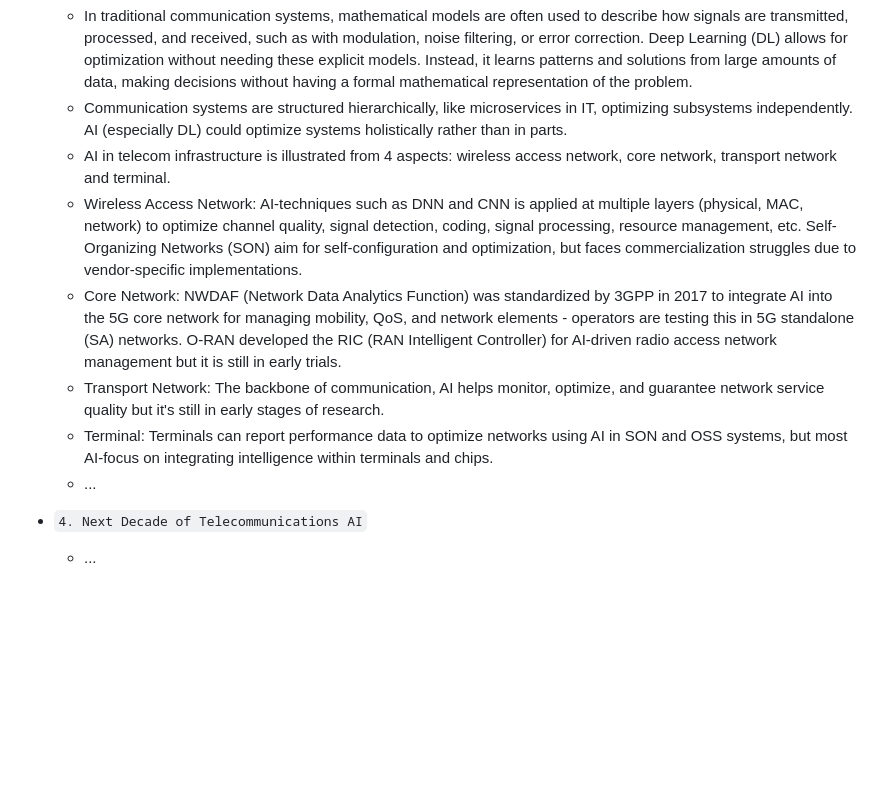
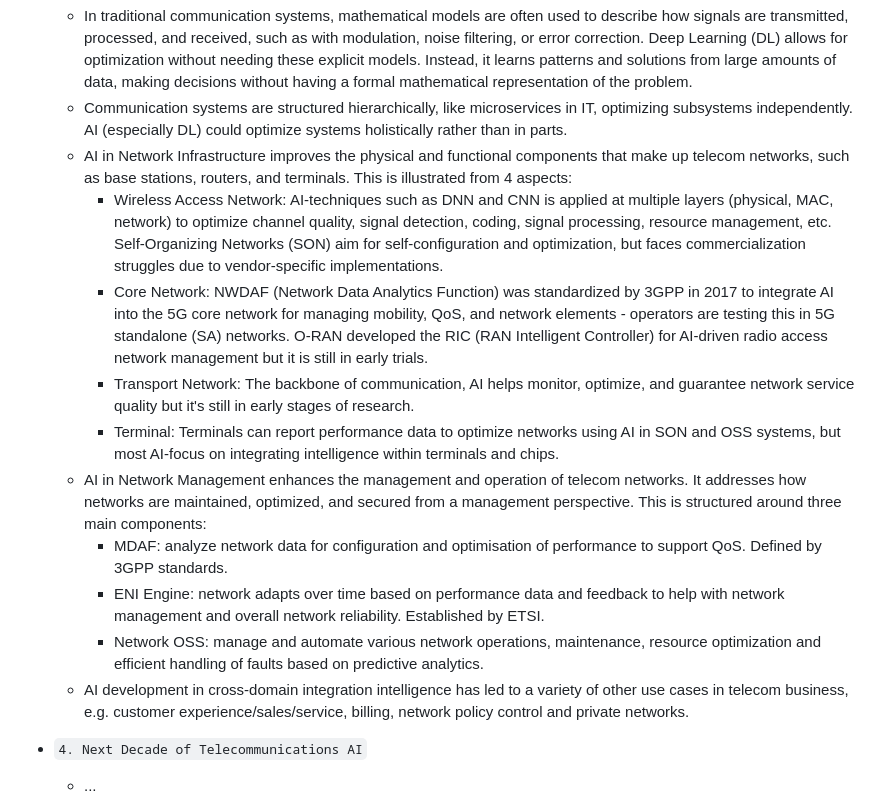
Before and after one commit to angelicagardner/paper-collection, a Markdown page: papers/next-decade-telecommunications-artificial-intelligence.md, the part around the change. Rendered like a GitHub page; blank space fills up the shorter version.

```diff
--- a/papers/next-decade-telecommunications-artificial-intelligence.md
+++ b/papers/next-decade-telecommunications-artificial-intelligence.md
@@ -29,12 +29,16 @@ year: 2021
 - `3. Development of Telecommunications AI`
   - In traditional communication systems, mathematical models are often used to describe how signals are transmitted, processed, and received, such as with modulation, noise filtering, or error correction. Deep Learning (DL) allows for optimization without needing these explicit models. Instead, it learns patterns and solutions from large amounts of data, making decisions without having a formal mathematical representation of the problem.
   - Communication systems are structured hierarchically, like microservices in IT, optimizing subsystems independently. AI (especially DL) could optimize systems holistically rather than in parts.
-  - AI in telecom infrastructure is illustrated from 4 aspects: wireless access network, core network, transport network and terminal.
-  - Wireless Access Network: AI-techniques such as DNN and CNN is applied at multiple layers (physical, MAC, network) to optimize channel quality, signal detection, coding, signal processing, resource management, etc. Self-Organizing Networks (SON) aim for self-configuration and optimization, but faces commercialization struggles due to vendor-specific implementations.
-  - Core Network: NWDAF (Network Data Analytics Function) was standardized by 3GPP in 2017 to integrate AI into the 5G core network for managing mobility, QoS, and network elements - operators are testing this in 5G standalone (SA) networks. O-RAN developed the RIC (RAN Intelligent Controller) for AI-driven radio access network management but it is still in early trials.
-  - Transport Network: The backbone of communication, AI helps monitor, optimize, and guarantee network service quality but it's still in early stages of research.
-  - Terminal: Terminals can report performance data to optimize networks using AI in SON and OSS systems, but most AI-focus on integrating intelligence within terminals and chips.
-  - ...
+  - AI in Network Infrastructure improves the physical and functional components that make up telecom networks, such as base stations, routers, and terminals. This is illustrated from 4 aspects:
+      - Wireless Access Network: AI-techniques such as DNN and CNN is applied at multiple layers (physical, MAC, network) to optimize channel quality, signal detection, coding, signal processing, resource management, etc. Self-Organizing Networks (SON) aim for self-configuration and optimization, but faces commercialization struggles due to vendor-specific implementations.
+      - Core Network: NWDAF (Network Data Analytics Function) was standardized by 3GPP in 2017 to integrate AI into the 5G core network for managing mobility, QoS, and network elements - operators are testing this in 5G standalone (SA) networks. O-RAN developed the RIC (RAN Intelligent Controller) for AI-driven radio access network management but it is still in early trials.
+      - Transport Network: The backbone of communication, AI helps monitor, optimize, and guarantee network service quality but it's still in early stages of research.
+      - Terminal: Terminals can report performance data to optimize networks using AI in SON and OSS systems, but most AI-focus on integrating intelligence within terminals and chips.
+  - AI in Network Management enhances the management and operation of telecom networks. It addresses how networks are maintained, optimized, and secured from a management perspective. This is structured around three main components:
+      - MDAF: analyze network data for configuration and optimisation of performance to support QoS. Defined by 3GPP standards.
+      - ENI Engine: network adapts over time based on performance data and feedback to help with network management and overall network reliability. Established by ETSI.
+      - Network OSS: manage and automate various network operations, maintenance, resource optimization and efficient handling of faults based on predictive analytics.
+  - AI development in cross-domain integration intelligence has led to a variety of other use cases in telecom business, e.g. customer experience/sales/service, billing, network policy control and private networks.
 
 - `4. Next Decade of Telecommunications AI`
   - ...
```
